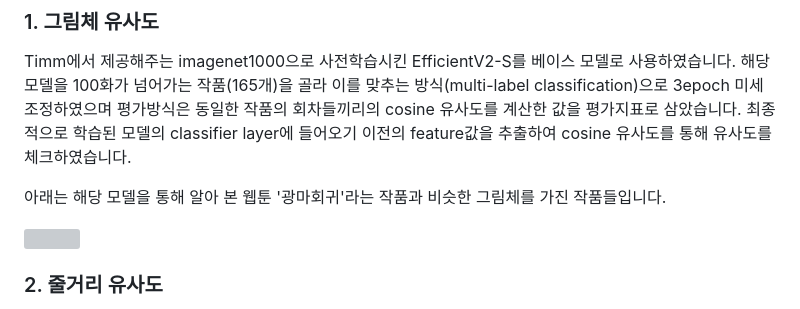
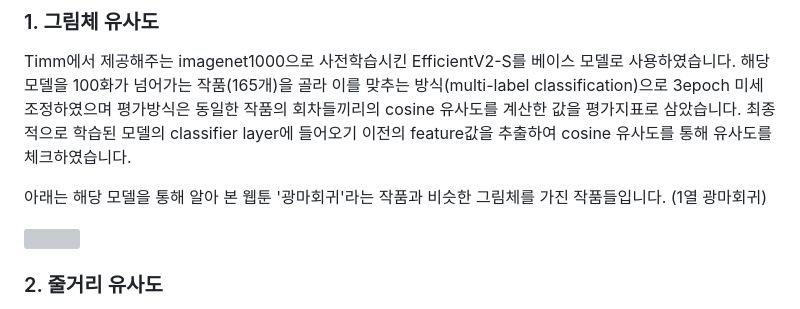
Before and after one commit to kyj098707/recommendations_for_webtoons, a Markdown page: README.md, the part around the change. GitHub-like rendering; grey boxes are pictures that could not be loaded.

```diff
--- a/README.md
+++ b/README.md
@@ -45,7 +45,7 @@ KT AIVLE AI TRACK 3th </b>
 ### 1. 그림체 유사도
 Timm에서 제공해주는 imagenet1000으로 사전학습시킨 EfficientV2-S를 베이스 모델로 사용하였습니다. 해당 모델을 100화가 넘어가는 작품(165개)을 골라 이를 맞추는 방식(multi-label classification)으로 3epoch 미세조정하였으며 평가방식은 동일한 작품의 회차들끼리의 cosine 유사도를 계산한 값을 평가지표로 삼았습니다. 최종적으로 학습된 모델의 classifier layer에 들어오기 이전의 feature값을 추출하여 cosine 유사도를 통해 유사도를 체크하였습니다.
 
-아래는 해당 모델을 통해 알아 본 웹툰 '광마회귀'라는 작품과 비슷한 그림체를 가진 작품들입니다.
+아래는 해당 모델을 통해 알아 본 웹툰 '광마회귀'라는 작품과 비슷한 그림체를 가진 작품들입니다. (1열 광마회귀)
 
 <img src="https://user-images.githubusercontent.com/54027397/220611728-2346e52d-de04-4516-8645-b953cdef0d4e.png">
 
```
